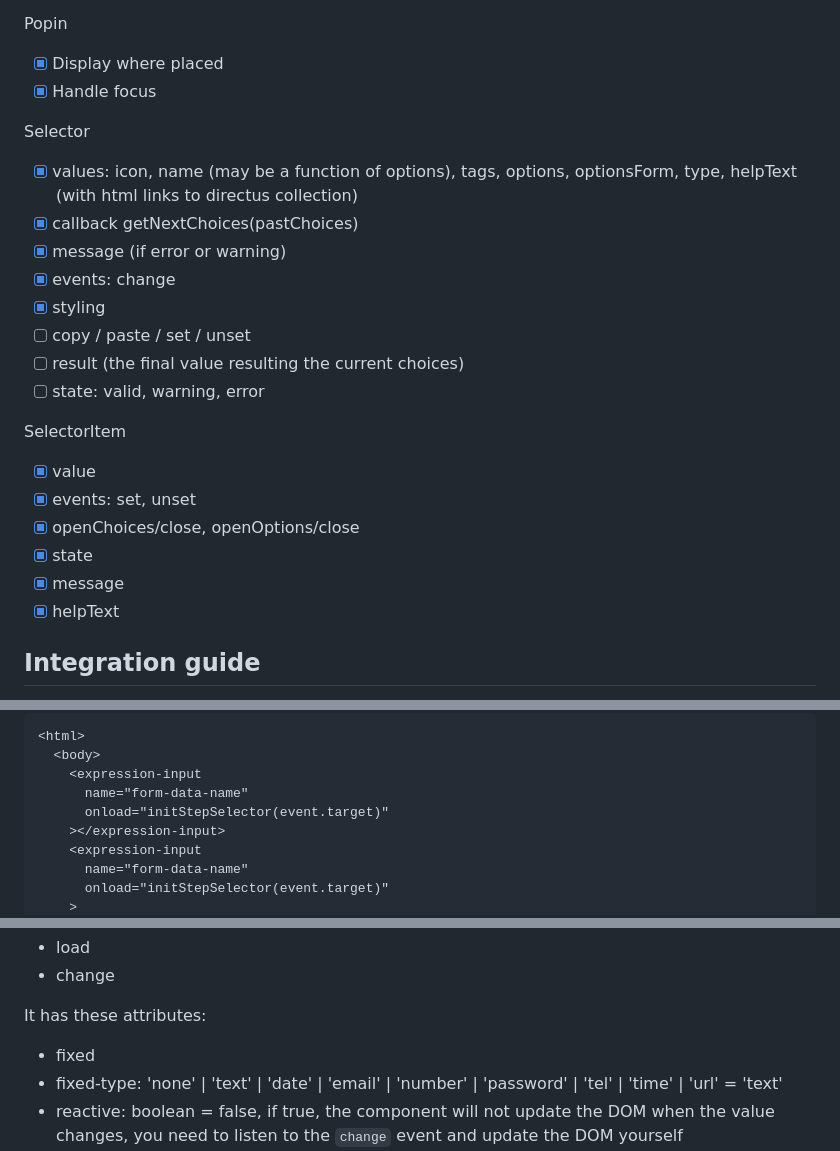
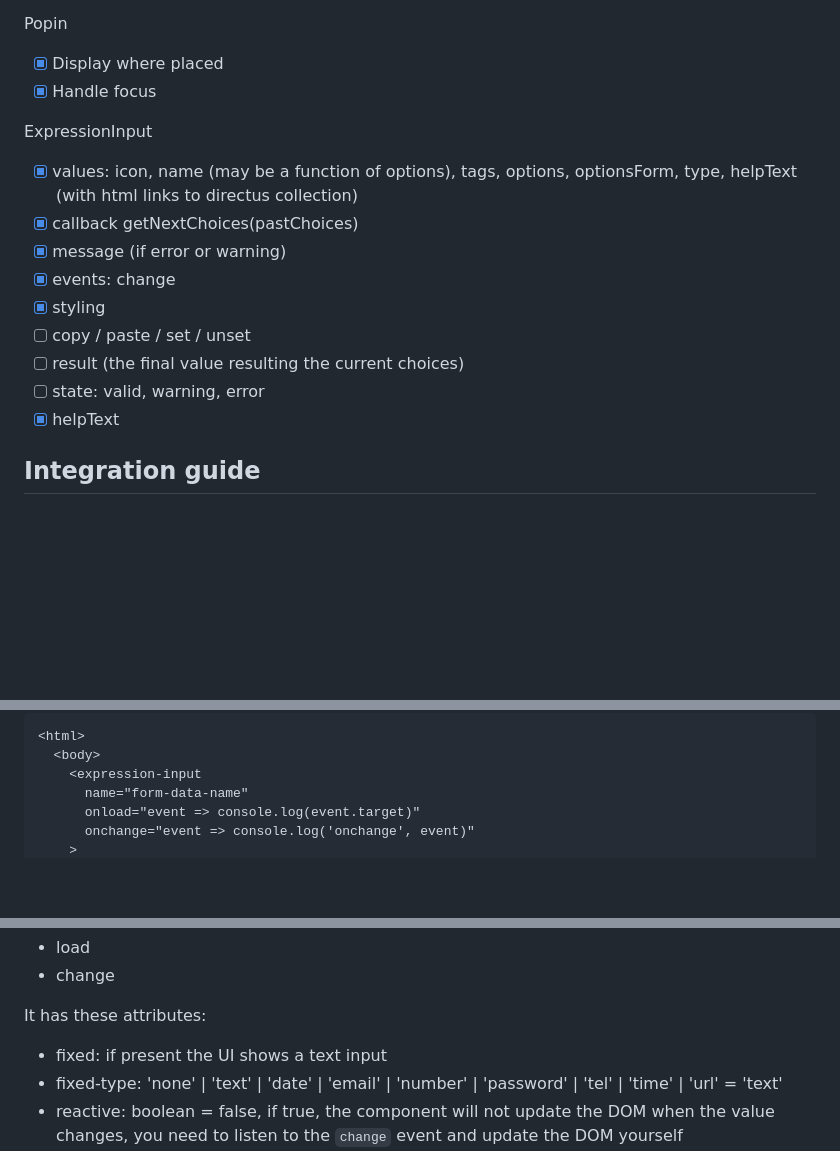
Before and after one commit to silexlabs/expression-input, a Markdown page: README.md, 3 parts joined by grey strips. Rendered like a GitHub page; blank space fills up the shorter version.

```diff
--- a/README.md
+++ b/README.md
@@ -32,7 +32,7 @@ Popin
 - [x] Display where placed
 - [x] Handle focus
 
-Selector
+ExpressionInput
 
 - [x] values: icon, name (may be a function of options), tags, options, optionsForm, type, helpText (with html links to directus collection)
 - [x] callback getNextChoices(pastChoices)
@@ -42,14 +42,6 @@ Selector
 - [ ] copy / paste / set / unset
 - [ ] result (the final value resulting the current choices)
 - [ ] state: valid, warning, error
-
-SelectorItem
-
-- [x] value
-- [x] events: set, unset
-- [x] openChoices/close, openOptions/close
-- [x] state
-- [x] message
 - [x] helpText
 
 ## Integration guide
@@ -69,9 +61,6 @@ Use in your HTML as a web component:
   <body>
     <expression-input
       name="form-data-name"
-      onload="initStepSelector(event.target)"
-    ></expression-input>
-    <expression-input
-      name="form-data-name"
-      onload="initStepSelector(event.target)"
+      onload="event => console.log(event.target)"
+      onchange="event => console.log('onchange', event)"
     >
@@ -88,7 +83,7 @@ The `expression-input` component has these events:
 
 It has these attributes:
 
-- fixed
+- fixed: if present the UI shows a text input
 - fixed-type: 'none' | 'text' | 'date' | 'email' | 'number' | 'password' | 'tel' | 'time' | 'url' = 'text'
 - reactive: boolean = false, if true, the component will not update the DOM when the value changes, you need to listen to the `change` event and update the DOM yourself
 - select-tag-name (default: select) to change the tag name of the select elements
```
Also changed, not shown: other parts of README.md (+7 -1 lines).
